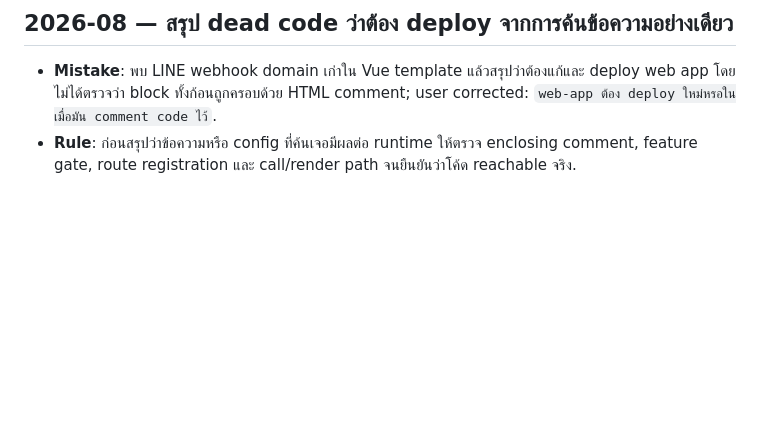
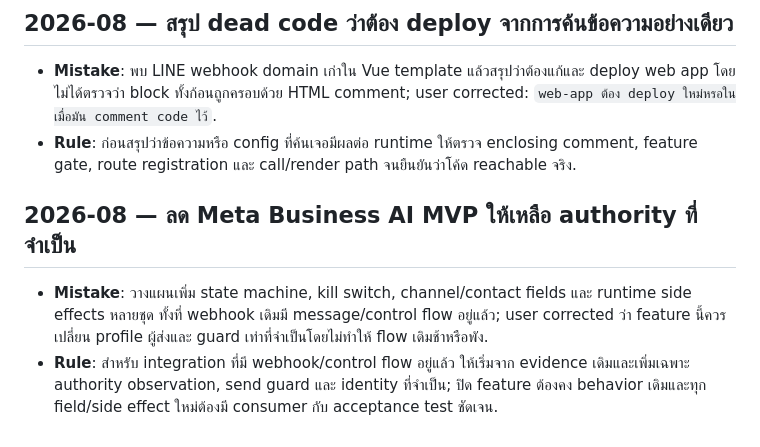
Before and after one commit to tourlek/ai-main, a Markdown page: memory/lessons/LESSONS.md, the part around the change. GitHub-like rendering; blank space fills up the shorter version.

Commit message:
chore(memory): auto-sync 2026-08-10 23:20

```diff
--- a/memory/lessons/LESSONS.md
+++ b/memory/lessons/LESSONS.md
@@ -120,3 +120,7 @@ consolidate: merge duplicates, drop obsolete ones, keep the rule one line each.
 ## 2026-08 — สรุป dead code ว่าต้อง deploy จากการค้นข้อความอย่างเดียว
 - **Mistake**: พบ LINE webhook domain เก่าใน Vue template แล้วสรุปว่าต้องแก้และ deploy web app โดยไม่ได้ตรวจว่า block ทั้งก้อนถูกครอบด้วย HTML comment; user corrected: `web-app ต้อง deploy ใหม่หรอในเมื่อมัน comment code ไว้`.
 - **Rule**: ก่อนสรุปว่าข้อความหรือ config ที่ค้นเจอมีผลต่อ runtime ให้ตรวจ enclosing comment, feature gate, route registration และ call/render path จนยืนยันว่าโค้ด reachable จริง.
+
+## 2026-08 — ลด Meta Business AI MVP ให้เหลือ authority ที่จำเป็น
+- **Mistake**: วางแผนเพิ่ม state machine, kill switch, channel/contact fields และ runtime side effects หลายชุด ทั้งที่ webhook เดิมมี message/control flow อยู่แล้ว; user corrected ว่า feature นี้ควรเปลี่ยน profile ผู้ส่งและ guard เท่าที่จำเป็นโดยไม่ทำให้ flow เดิมช้าหรือพัง.
+- **Rule**: สำหรับ integration ที่มี webhook/control flow อยู่แล้ว ให้เริ่มจาก evidence เดิมและเพิ่มเฉพาะ authority observation, send guard และ identity ที่จำเป็น; ปิด feature ต้องคง behavior เดิมและทุก field/side effect ใหม่ต้องมี consumer กับ acceptance test ชัดเจน.
```
